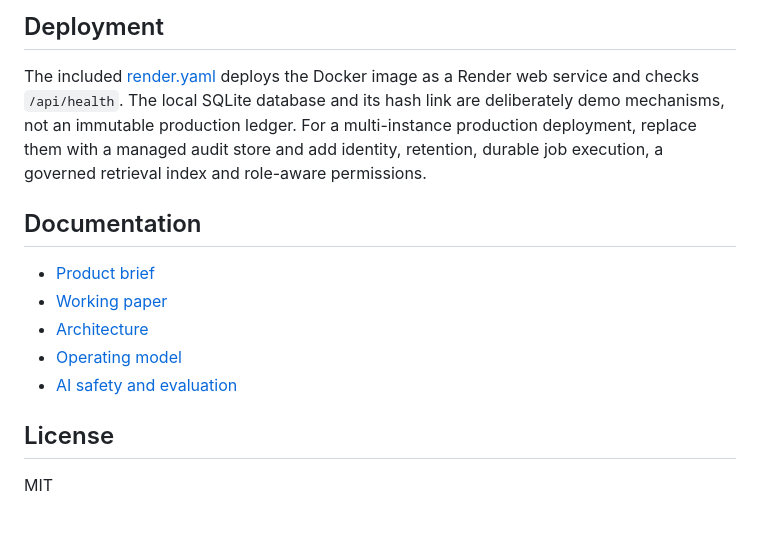
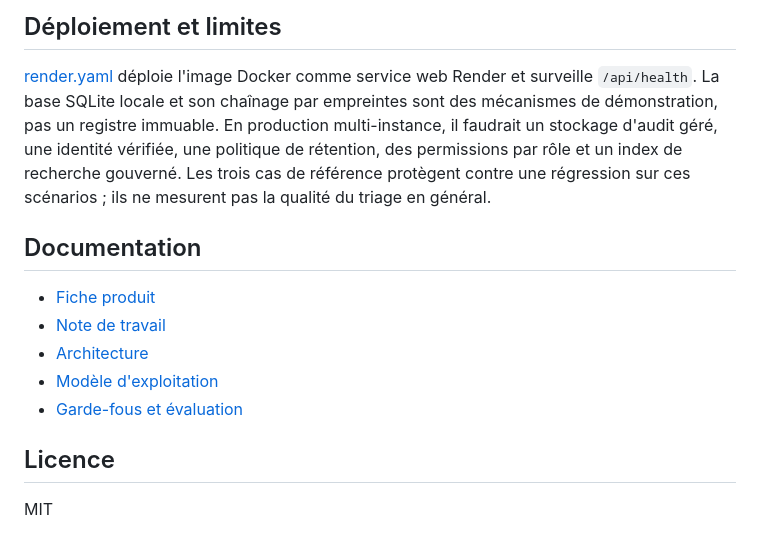
Before and after one commit to Ikel0/sillage-ai, a Markdown page: README.md, the part around the change printed below. Drawn GitHub-style.

````diff
--- a/README.md
+++ b/README.md
@@ -107,17 +98,17 @@ render.yaml            Render Blueprint
 ```
 
-## Deployment
+## Déploiement et limites
 
-The included [render.yaml](render.yaml) deploys the Docker image as a Render web service and checks `/api/health`. The local SQLite database and its hash link are deliberately demo mechanisms, not an immutable production ledger. For a multi-instance production deployment, replace them with a managed audit store and add identity, retention, durable job execution, a governed retrieval index and role-aware permissions.
+[render.yaml](render.yaml) déploie l'image Docker comme service web Render et surveille `/api/health`. La base SQLite locale et son chaînage par empreintes sont des mécanismes de démonstration, pas un registre immuable. En production multi-instance, il faudrait un stockage d'audit géré, une identité vérifiée, une politique de rétention, des permissions par rôle et un index de recherche gouverné. Les trois cas de référence protègent contre une régression sur ces scénarios ; ils ne mesurent pas la qualité du triage en général.
 
 ## Documentation
 
-- [Product brief](docs/product-brief.md)
-- [Working paper](docs/working-paper.md)
+- [Fiche produit](docs/product-brief.md)
+- [Note de travail](docs/working-paper.md)
 - [Architecture](docs/architecture.md)
-- [Operating model](docs/operating-model.md)
-- [AI safety and evaluation](docs/ai-safety.md)
+- [Modèle d'exploitation](docs/operating-model.md)
+- [Garde-fous et évaluation](docs/guardrails.md)
 
-## License
+## Licence
 
 MIT
````
Also changed, not shown: other parts of README.md (+55 -64 lines), docs/demo.png (added).
